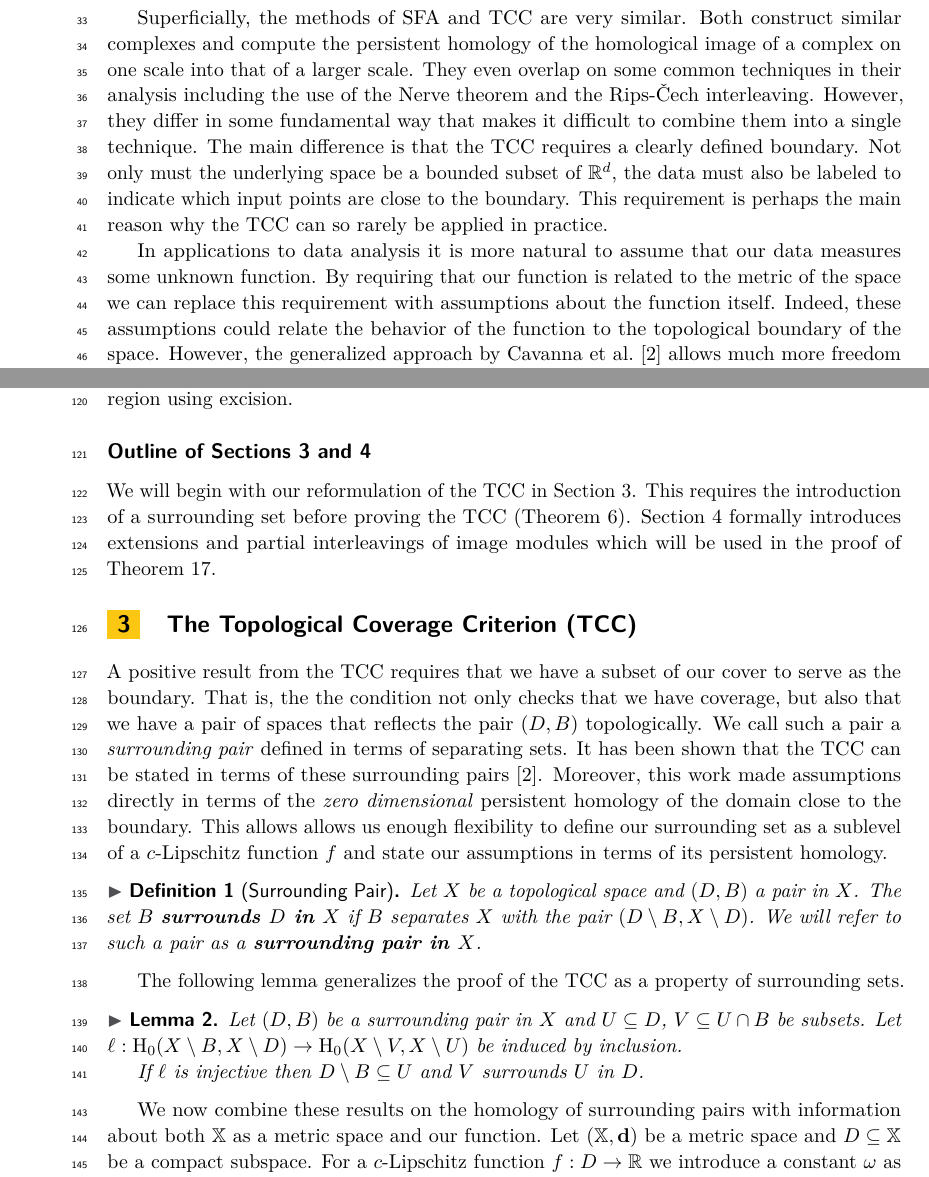
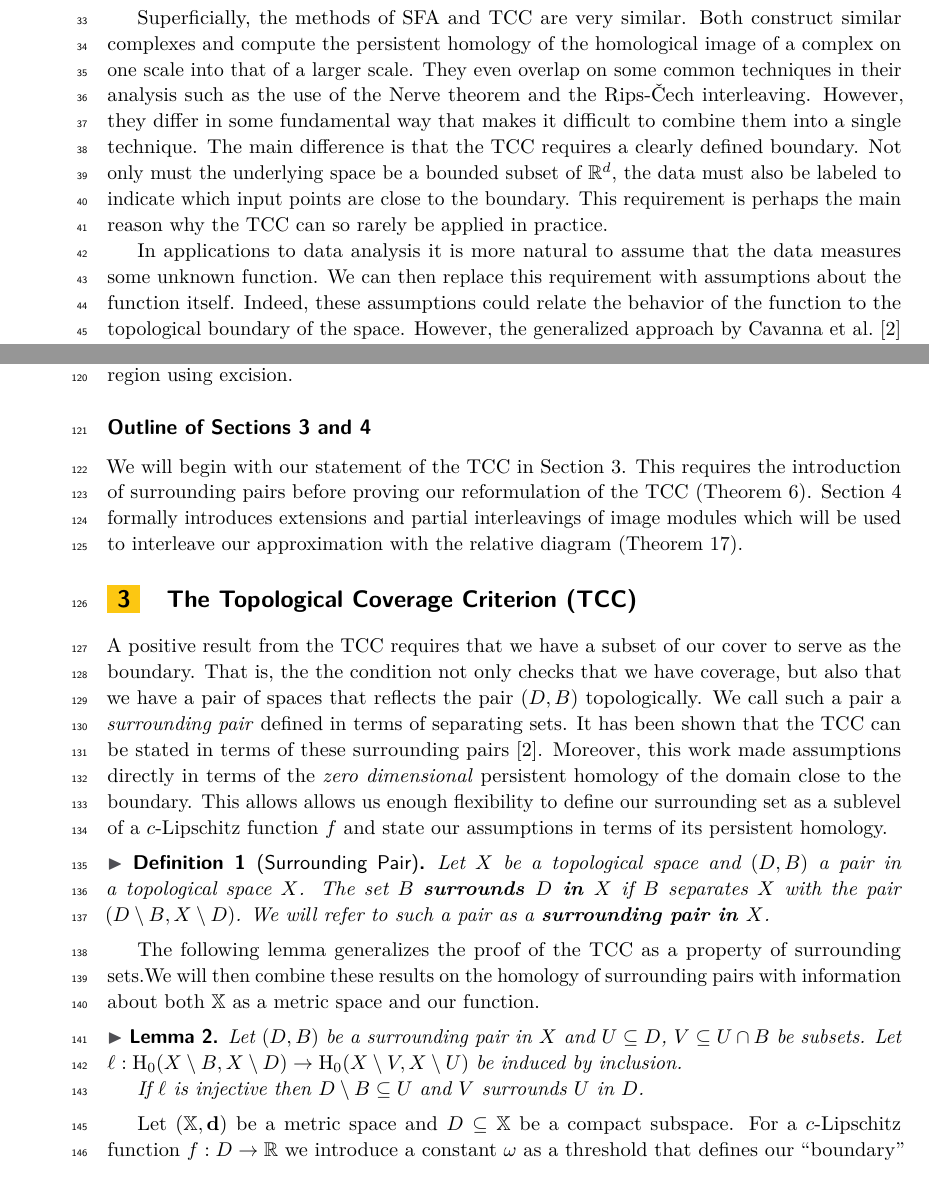
Before and after one commit to shirtd/prelim, a LaTeX paper (main_socg.tex, which reads src/1-tcc/tcc-socg.tex, src/introduction.tex, src/summary.tex): two parts of pages 2 and 4 of 23, joined at a grey line, cut so that both start at the same text. Compiled offline with pdfLaTeX.

Commit message:
minor edits

```diff
--- a/src/1-tcc/tcc-socg.tex
+++ b/src/1-tcc/tcc-socg.tex
@@ -14,12 +14,13 @@ Moreover, this work made assumptions directly in terms of the \emph{zero dimensi
 This allows allows us enough flexibility to define our surrounding set as a sublevel of a $c$-Lipschitz function $f$ and state our assumptions in terms of its persistent homology.
 
 \begin{definition}[Surrounding Pair]
-  Let $X$ be a topological space and $(D,B)$ a pair in $X$.
+  Let $X$ be a topological space and $(D,B)$ a pair in a topological space $X$.
   The set $B$ \textbf{surrounds $D$ in $X$} if $B$ separates $X$ with the pair $(D\setminus B, X\setminus D)$.
   We will refer to such a pair as a \textbf{surrounding pair in $X$}.
 \end{definition}
 
 The following lemma generalizes the proof of the TCC as a property of surrounding sets.%TODO, its proof can be found in the \fullversion.
+We will then combine these results on the homology of surrounding pairs with information about both $\X$ as a metric space and our function.
 
 \begin{lemma}\label{lem:coverage}
   Let $(D, B)$ be a surrounding pair in $X$ and $U\subseteq D$, $V\subseteq U\cap B$ be subsets.
@@ -28,7 +29,6 @@ The following lemma generalizes the proof of the TCC as a property of surroundin
   If $\ell$ is injective then $D\setminus B\subseteq U$ and $V$ surrounds $U$ in $D$.
 \end{lemma}
 
-We now combine these results on the homology of surrounding pairs with information about both $\X$ as a metric space and our function.
 Let $(\X,\dist)$ be a metric space and $D\subseteq \X$ be a compact subspace.
 For a $c$-Lipschitz function $f : D\to \R$ we introduce a constant $\omega$ as a threshold that defines our ``boundary'' as a sublevel set $B_\omega$ of the function $f$.
 Let $P$ be a finite subset of $D$ and $\zeta\geq\delta > 0 $ and be constants such that $P^\delta\subseteq \intr_\X(D)$.
--- a/src/introduction.tex
+++ b/src/introduction.tex
@@ -15,7 +15,7 @@ This relative persistent homology test is called the Topological Coverage Criter
 
 Superficially, the methods of SFA and TCC are very similar.
 Both construct similar complexes and compute the persistent homology of the homological image of a complex on one scale into that of a larger scale.
-They even overlap on some common techniques in their analysis including the use of the Nerve theorem and the Rips-\v{C}ech interleaving.
+They even overlap on some common techniques in their analysis such as the use of the Nerve theorem and the Rips-\v{C}ech interleaving.
 However, they differ in some fundamental way that makes it difficult to combine them into a single technique.
 The main difference is that the TCC requires a clearly defined boundary.
 Not only must the underlying space be a bounded subset of $\R^d$, the data must also be labeled to indicate which input points are close to the boundary.
@@ -23,8 +23,9 @@ This requirement is perhaps the main reason why the TCC can so rarely be applied
 % Cavanna et al.~\cite{cavanna2017when} generalized the TCC to allow for more general spaces and robust coverage guarantees.
 % That work gave a different approach to proving the correctness of the TCC which allows much more freedom in how the boundary is defined.
 
-In applications to data analysis it is more natural to assume that our data measures some unknown function.
-By requiring that our function is related to the metric of the space we can replace this requirement with assumptions about the function itself.
+In applications to data analysis it is more natural to assume that the data measures some unknown function.
+% By requiring that our function is related to the metric of the space
+We can then replace this requirement with assumptions about the function itself.
 Indeed, these assumptions could relate the behavior of the function to the topological boundary of the space.
 However, the generalized approach by Cavanna et al.~\cite{cavanna2017when} allows much more freedom in how the boundary is defined.
 
--- a/src/summary.tex
+++ b/src/summary.tex
@@ -84,9 +84,9 @@ We therefore have two alternatives: \emph{restrict} the domain of the function t
 
 \paragraph*{Outline of Sections~\ref{sec:tcc} and~\ref{sec:middle}}
 
-We will begin with our reformulation of the TCC in Section~\ref{sec:tcc}.
-This requires the introduction of a surrounding set before proving the TCC (Theorem~\ref{thm:algo_tcc}).
-Section~\ref{sec:middle} formally introduces extensions and partial interleavings of image modules which will be used in the proof of Theorem~\ref{thm:interleaving_main_2}.
+We will begin with our statement of the TCC in Section~\ref{sec:tcc}.
+This requires the introduction of surrounding pairs before proving our reformulation of the TCC (Theorem~\ref{thm:algo_tcc}).
+Section~\ref{sec:middle} formally introduces extensions and partial interleavings of image modules which will be used to interleave our approximation with the relative diagram (Theorem~\ref{thm:interleaving_main_2}).
 
 % In Section~\ref{sec:truncations} we address the meaning of the persistent homology relative to a sublevel set and relate it to the sublevel set filtration as a \emph{truncation}.
 % Finally, Section~\ref{sec:experiments} investigates the relationships between the relative, truncated, and restricted persistence diagrams through a number of experiments.
```
Also changed, not shown: src/2-interleaving/interleaving-socg.tex (+1 -2 lines), src/abstract.tex (+3 -3 lines), src/1-tcc/tcc-socg.tex (2 more changed lines), src/introduction.tex (6 more changed lines), src/summary.tex (4 more changed lines).
